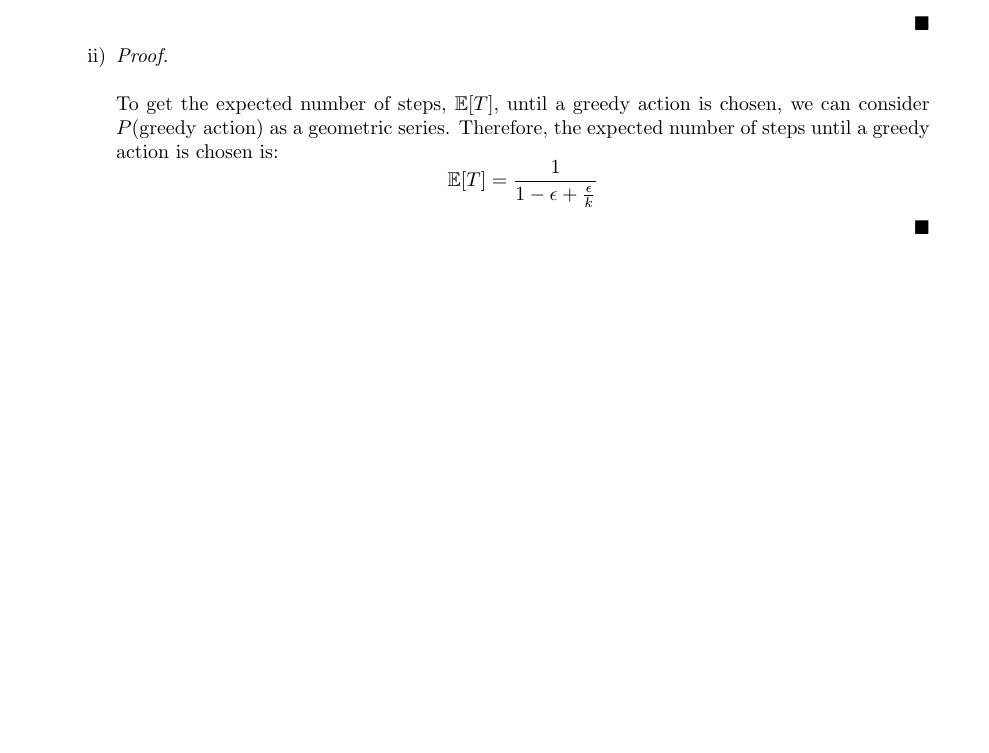
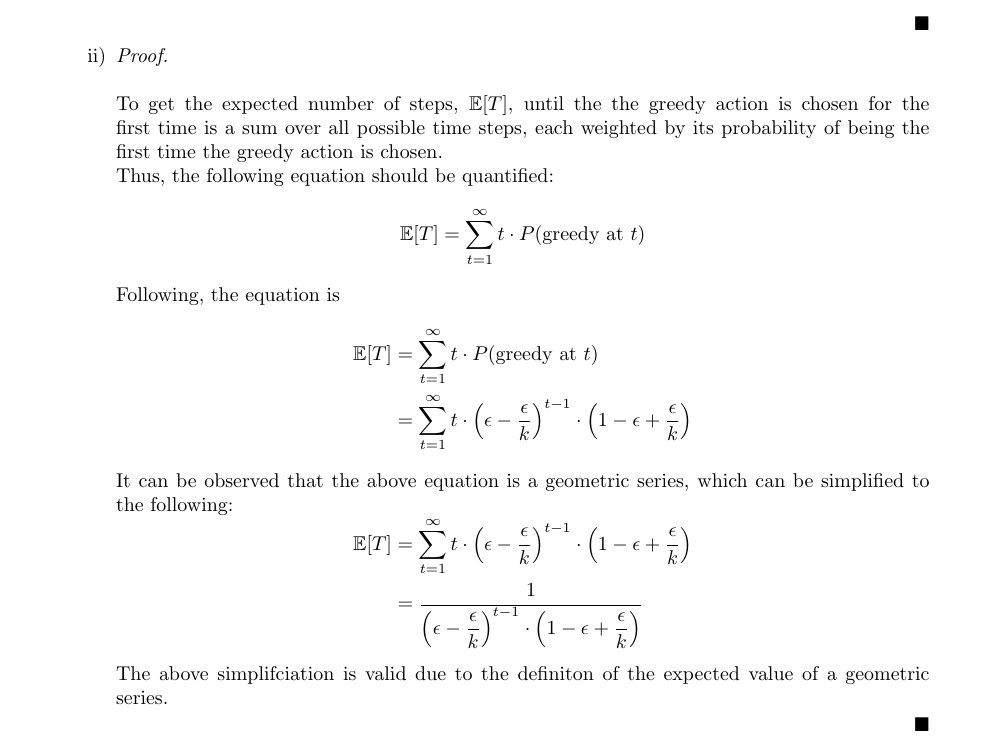
Before and after one commit to Ziad235/DRL, a LaTeX problem sheet (Assignments/Assignment1/Part2/Ziad_Theory.tex): part of page 4 of 8 before the commit and part of page 4 of 9 after it, cut so that both start at the same text, the shorter picture padded with empty space. Compiled offline with pdfLaTeX.

Commit message:
Finished

```diff
--- a/Assignments/Assignment1/Part2/Ziad_Theory.tex
+++ b/Assignments/Assignment1/Part2/Ziad_Theory.tex
@@ -157,11 +157,26 @@ Hyperparameters:
     \item \begin{proof}
         \renewcommand{\qedsymbol}{$\blacksquare$}
         \hfill\\\\
-        To get the expected number of steps, $\mathbb{E}[T]$, until a greedy action is chosen, we can consider $P(\text{greedy action})$ as a geometric series.
-        Therefore, the expected number of steps until a greedy action is chosen is:
+        To get the expected number of steps, $\mathbb{E}[T]$, until the the greedy action is chosen for the first time is a sum over all possible time steps, each weighted by its probability of being the first time the greedy action is chosen.\\
+        Thus, the following equation should be quantified:
         \begin{equation*}
-            \mathbb{E}[T] = \frac{1}{1-\epsilon + \frac{\epsilon}{k}}
+            \mathbb{E}[T] = \sum_{t = 1}^{\infty} t \cdot P(\text{greedy at } t)
         \end{equation*}
+        Following, the equation is
+        \begin{equation*}
+            \begin{aligned}
+                \mathbb{E}[T] &= \sum_{t = 1}^{\infty} t \cdot P(\text{greedy at } t)\\
+                &= \sum_{t = 1}^{\infty} t \cdot \left(\epsilon - \frac{\epsilon}{k}\right)^{t - 1} \cdot \left(1 - \epsilon + \frac{\epsilon}{k}\right)\\
+            \end{aligned}
+        \end{equation*}
+        It can be observed that the above equation is a geometric series, which can be simplified to the following:
+        \begin{equation*}
+            \begin{aligned}
+                \mathbb{E}[T] &= \sum_{t = 1}^{\infty} t \cdot \left(\epsilon - \frac{\epsilon}{k}\right)^{t - 1} \cdot \left(1 - \epsilon + \frac{\epsilon}{k}\right)\\
+                &= \ddfrac{1}{\left(\epsilon - \frac{\epsilon}{k}\right)^{t - 1} \cdot \left(1 - \epsilon + \frac{\epsilon}{k}\right)}
+            \end{aligned}
+        \end{equation*}\par
+        The above simplifciation is valid due to the definiton of the expected value of a geometric series.\par
     \end{proof}
     \end{enumerate}
     %==============================================
```
Also changed, not shown: Assignments/Assignment1/Part2/Ziad_Theory.pdf, 3 other files.
